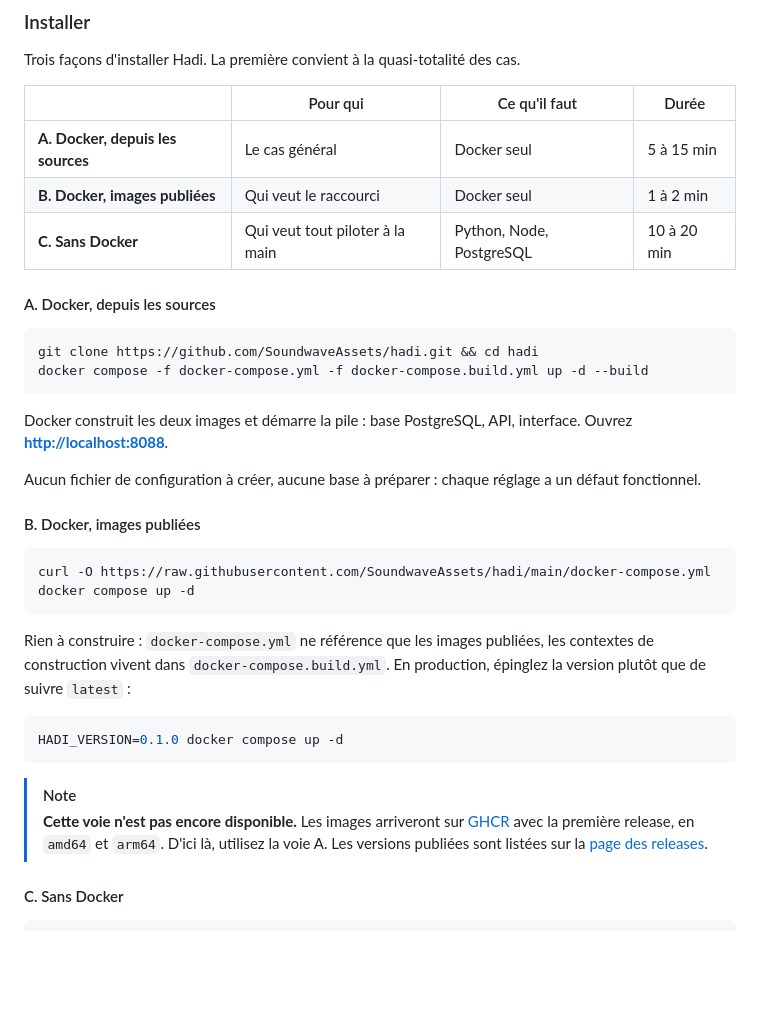
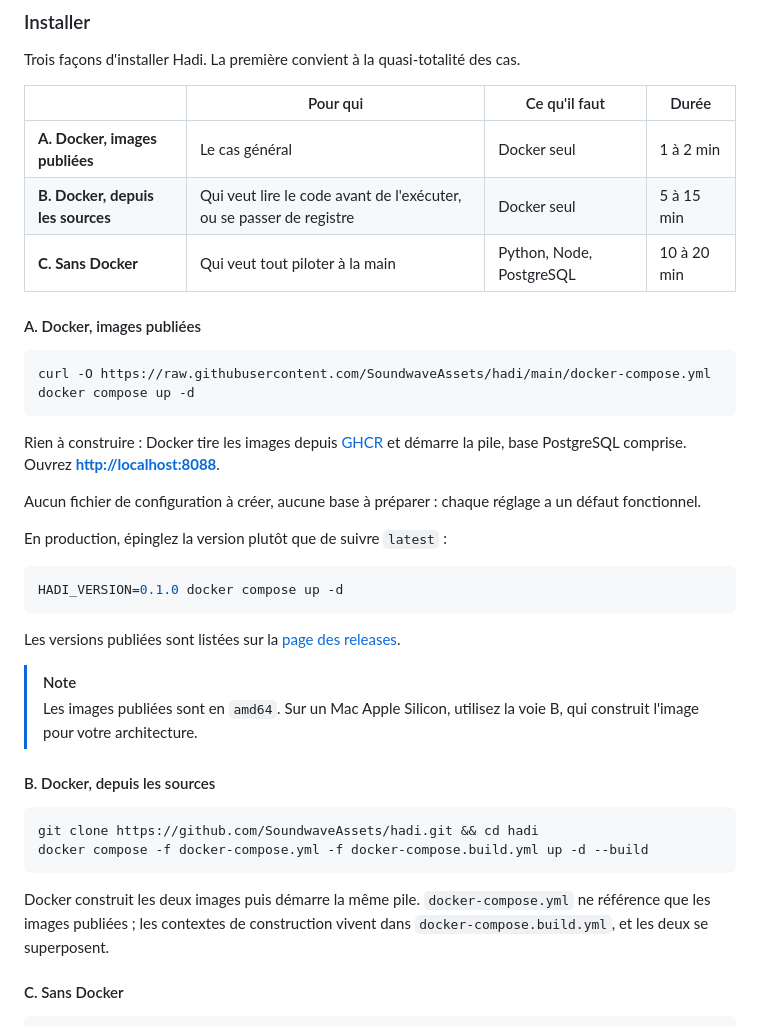
Before and after one commit to SoundwaveAssets/hadi, a Markdown page: README.md, the part around the change. GitHub-like rendering; blank space fills up the shorter version.

Commit message:
Installer sans rien construire, en tête du README

````diff
--- a/README.md
+++ b/README.md
@@ -95,36 +95,40 @@ Trois façons d'installer Hadi. La première convient à la quasi-totalité des
 
 | | Pour qui | Ce qu'il faut | Durée |
 |---|---|---|---|
-| **A. Docker, depuis les sources** | Le cas général | Docker seul | 5 à 15 min |
-| **B. Docker, images publiées** | Qui veut le raccourci | Docker seul | 1 à 2 min |
+| **A. Docker, images publiées** | Le cas général | Docker seul | 1 à 2 min |
+| **B. Docker, depuis les sources** | Qui veut lire le code avant de l'exécuter, ou se passer de registre | Docker seul | 5 à 15 min |
 | **C. Sans Docker** | Qui veut tout piloter à la main | Python, Node, PostgreSQL | 10 à 20 min |
 
-#### A. Docker, depuis les sources
+#### A. Docker, images publiées
+
+```bash
+curl -O https://raw.githubusercontent.com/SoundwaveAssets/hadi/main/docker-compose.yml
+docker compose up -d
+```
+
+Rien à construire : Docker tire les images depuis [GHCR](https://github.com/SoundwaveAssets/hadi/pkgs/container/hadi-api) et démarre la pile, base PostgreSQL comprise. Ouvrez **<http://localhost:8088>**.
+
+Aucun fichier de configuration à créer, aucune base à préparer : chaque réglage a un défaut fonctionnel.
+
+En production, épinglez la version plutôt que de suivre `latest` :
+
+```bash
+HADI_VERSION=0.1.0 docker compose up -d
+```
+
+Les versions publiées sont listées sur la [page des releases](https://github.com/SoundwaveAssets/hadi/releases).
+
+> [!NOTE]
+> Les images publiées sont en `amd64`. Sur un Mac Apple Silicon, utilisez la voie B, qui construit l'image pour votre architecture.
+
+#### B. Docker, depuis les sources
 
 ```bash
 git clone https://github.com/SoundwaveAssets/hadi.git && cd hadi
 docker compose -f docker-compose.yml -f docker-compose.build.yml up -d --build
 ```
 
-Docker construit les deux images et démarre la pile : base PostgreSQL, API, interface. Ouvrez **<http://localhost:8088>**.
-
-Aucun fichier de configuration à créer, aucune base à préparer : chaque réglage a un défaut fonctionnel.
-
-#### B. Docker, images publiées
-
-```bash
-curl -O https://raw.githubusercontent.com/SoundwaveAssets/hadi/main/docker-compose.yml
-docker compose up -d
-```
-
-Rien à construire : `docker-compose.yml` ne référence que les images publiées, les contextes de construction vivent dans `docker-compose.build.yml`. En production, épinglez la version plutôt que de suivre `latest` :
-
-```bash
-HADI_VERSION=0.1.0 docker compose up -d
-```
-
-> [!NOTE]
-> **Cette voie n'est pas encore disponible.** Les images arriveront sur [GHCR](https://github.com/SoundwaveAssets/hadi/pkgs/container/hadi-api) avec la première release, en `amd64` et `arm64`. D'ici là, utilisez la voie A. Les versions publiées sont listées sur la [page des releases](https://github.com/SoundwaveAssets/hadi/releases).
+Docker construit les deux images puis démarre la même pile. `docker-compose.yml` ne référence que les images publiées ; les contextes de construction vivent dans `docker-compose.build.yml`, et les deux se superposent.
 
 #### C. Sans Docker
 
````
Also changed, not shown: CHANGELOG.md (+1 -1 lines).
